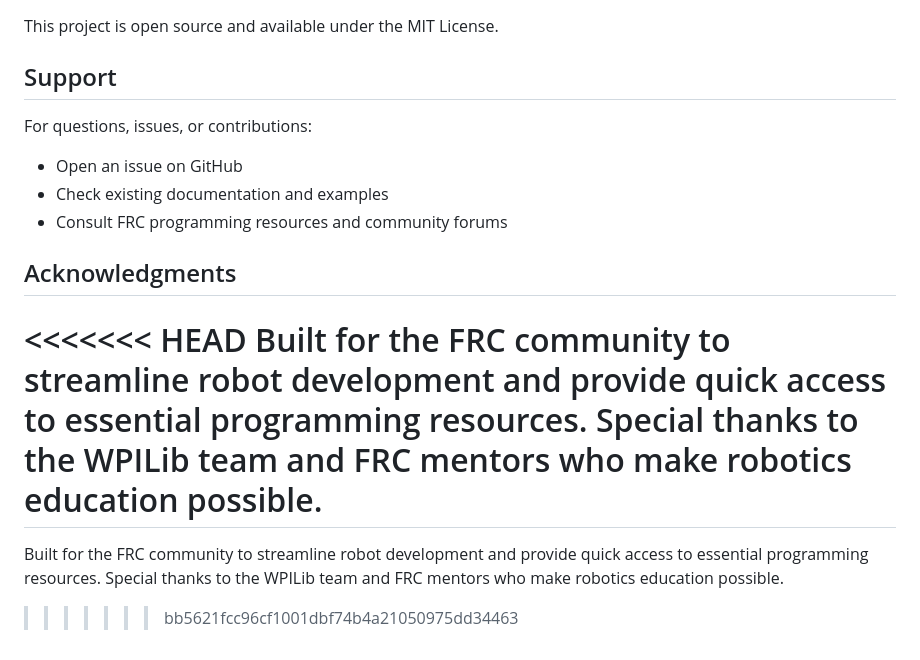
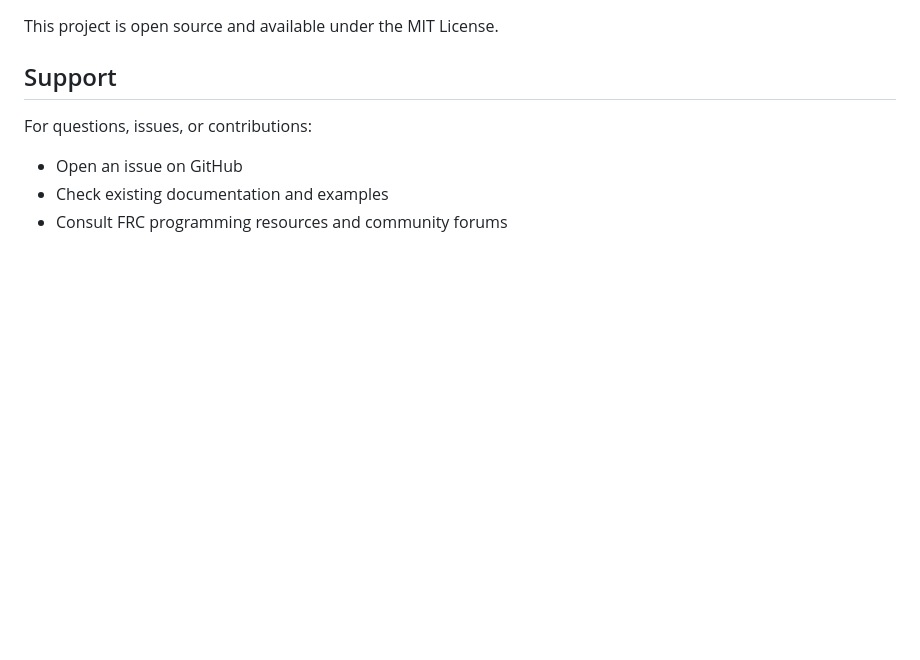
Before and after one commit to Sacrafex/OpenPUC, a Markdown page: README.md, the part around the change. GitHub-like rendering; blank space fills up the shorter version.

```diff
--- a/README.md
+++ b/README.md
@@ -202,11 +202,3 @@ For questions, issues, or contributions:
 - Open an issue on GitHub
 - Check existing documentation and examples
 - Consult FRC programming resources and community forums
-
-## Acknowledgments
-
-<<<<<<< HEAD
-Built for the FRC community to streamline robot development and provide quick access to essential programming resources. Special thanks to the WPILib team and FRC mentors who make robotics education possible.
-=======
-Built for the FRC community to streamline robot development and provide quick access to essential programming resources. Special thanks to the WPILib team and FRC mentors who make robotics education possible.
->>>>>>> bb5621fcc96cf1001dbf74b4a21050975dd34463
```
